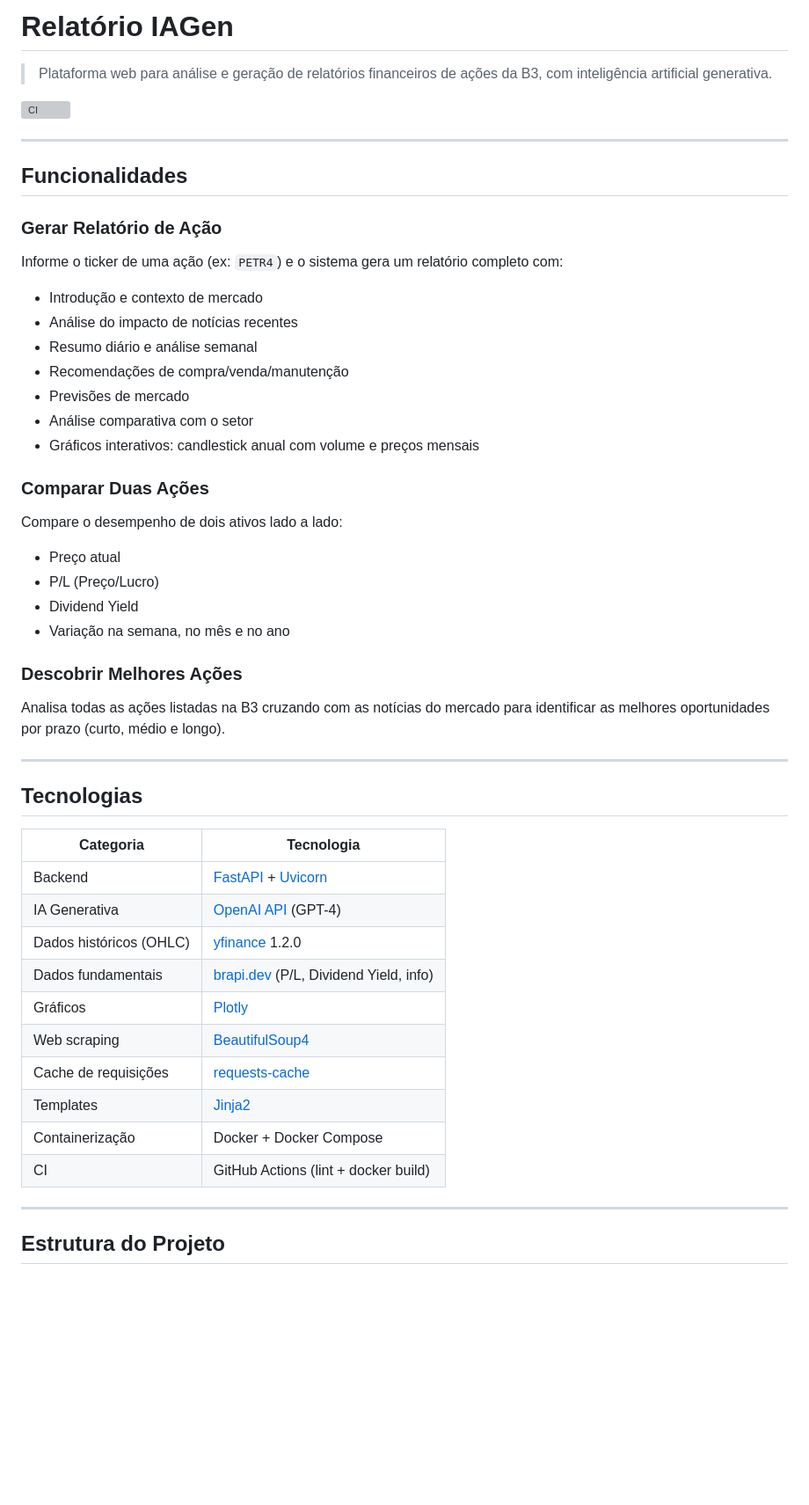
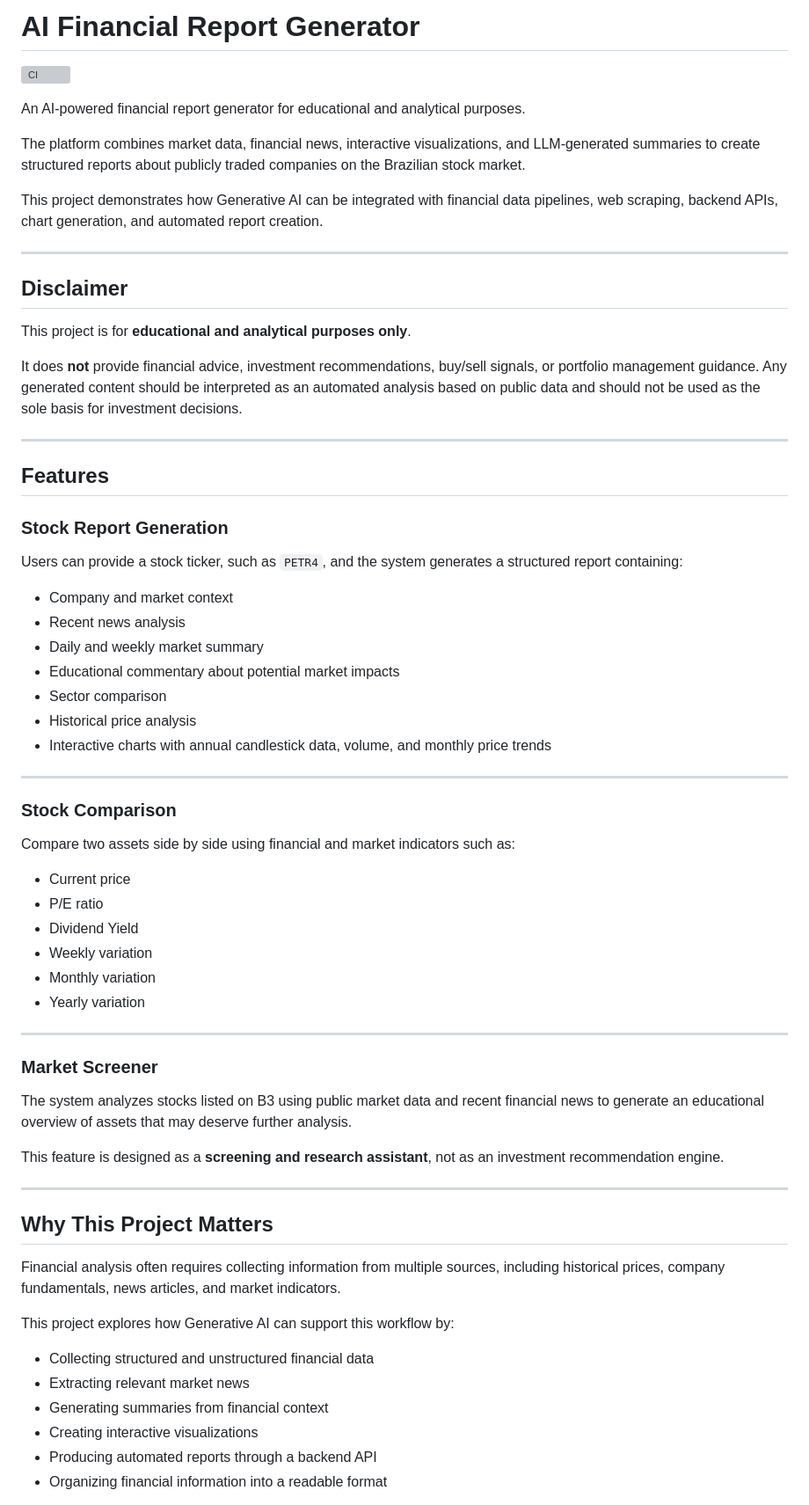
Before and after one commit to rafaelgutierres049/Relatorio-IAGen, a Markdown page: README.md, the part around one of its changes. Shown at 88% size. GitHub-like rendering; blank space fills up the shorter version; grey boxes are pictures that could not be loaded.

Commit message:
Revise README for AI Financial Report Generator
Updated project description and features in README.

````diff
--- a/README.md
+++ b/README.md
@@ -1,52 +1,70 @@
-# Relatório IAGen
-
-> Plataforma web para análise e geração de relatórios financeiros de ações da B3, com inteligência artificial generativa.
+# AI Financial Report Generator
 
 [![CI](https://github.com/rafaelgutierres049/Relatorio-IAGen/actions/workflows/ci.yml/badge.svg?branch=master)](https://github.com/rafaelgutierres049/Relatorio-IAGen/actions/workflows/ci.yml)
 
----
+An AI-powered financial report generator for educational and analytical purposes.
 
-## Funcionalidades
+The platform combines market data, financial news, interactive visualizations, and LLM-generated summaries to create structured reports about publicly traded companies on the Brazilian stock market.
 
-### Gerar Relatório de Ação
-Informe o ticker de uma ação (ex: `PETR4`) e o sistema gera um relatório completo com:
-- Introdução e contexto de mercado
-- Análise do impacto de notícias recentes
-- Resumo diário e análise semanal
-- Recomendações de compra/venda/manutenção
-- Previsões de mercado
-- Análise comparativa com o setor
-- Gráficos interativos: candlestick anual com volume e preços mensais
-
-### Comparar Duas Ações
-Compare o desempenho de dois ativos lado a lado:
-- Preço atual
-- P/L (Preço/Lucro)
-- Dividend Yield
-- Variação na semana, no mês e no ano
-
-### Descobrir Melhores Ações
-Analisa todas as ações listadas na B3 cruzando com as notícias do mercado para identificar as melhores oportunidades por prazo (curto, médio e longo).
+This project demonstrates how Generative AI can be integrated with financial data pipelines, web scraping, backend APIs, chart generation, and automated report creation.
 
 ---
 
-## Tecnologias
+## Disclaimer
 
-| Categoria | Tecnologia |
-|---|---|
-| Backend | [FastAPI](https://fastapi.tiangolo.com/) + [Uvicorn](https://www.uvicorn.org/) |
-| IA Generativa | [OpenAI API](https://platform.openai.com/) (GPT-4) |
-| Dados históricos (OHLC) | [yfinance](https://github.com/ranaroussi/yfinance) 1.2.0 |
-| Dados fundamentais | [brapi.dev](https://brapi.dev/) (P/L, Dividend Yield, info) |
-| Gráficos | [Plotly](https://plotly.com/python/) |
-| Web scraping | [BeautifulSoup4](https://www.crummy.com/software/BeautifulSoup/) |
-| Cache de requisições | [requests-cache](https://requests-cache.readthedocs.io/) |
-| Templates | [Jinja2](https://jinja.palletsprojects.com/) |
-| Containerização | Docker + Docker Compose |
-| CI | GitHub Actions (lint + docker build) |
+This project is for **educational and analytical purposes only**.
+
+It does **not** provide financial advice, investment recommendations, buy/sell signals, or portfolio management guidance. Any generated content should be interpreted as an automated analysis based on public data and should not be used as the sole basis for investment decisions.
 
 ---
 
-## Estrutura do Projeto
+## Features
 
-```
+### Stock Report Generation
+
+Users can provide a stock ticker, such as `PETR4`, and the system generates a structured report containing:
+
+- Company and market context
+- Recent news analysis
+- Daily and weekly market summary
+- Educational commentary about potential market impacts
+- Sector comparison
+- Historical price analysis
+- Interactive charts with annual candlestick data, volume, and monthly price trends
+
+---
+
+### Stock Comparison
+
+Compare two assets side by side using financial and market indicators such as:
+
+- Current price
+- P/E ratio
+- Dividend Yield
+- Weekly variation
+- Monthly variation
+- Yearly variation
+
+---
+
+### Market Screener
+
+The system analyzes stocks listed on B3 using public market data and recent financial news to generate an educational overview of assets that may deserve further analysis.
+
+This feature is designed as a **screening and research assistant**, not as an investment recommendation engine.
+
+---
+
+## Why This Project Matters
+
+Financial analysis often requires collecting information from multiple sources, including historical prices, company fundamentals, news articles, and market indicators.
+
+This project explores how Generative AI can support this workflow by:
+
+- Collecting structured and unstructured financial data
+- Extracting relevant market news
+- Generating summaries from financial context
+- Creating interactive visualizations
+- Producing automated reports through a backend API
+- Organizing financial information into a readable format
+
````
Also changed, not shown: other parts of README.md (+228 -43 lines).
